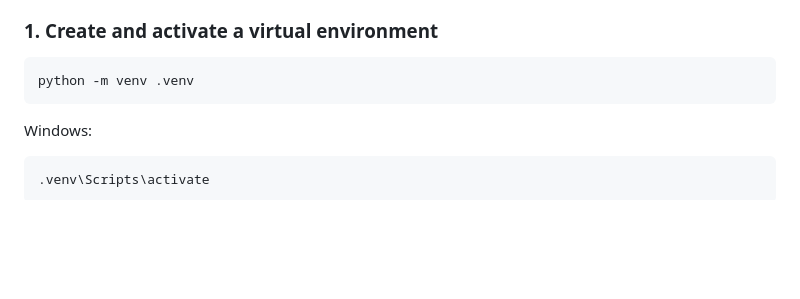
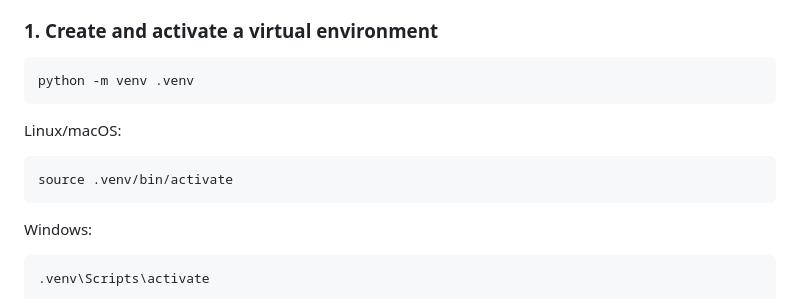
Before and after one commit to IIITH-2025-27/InfoBridge, a Markdown page: README.md, the part around the change. GitHub-like rendering; blank space fills up the shorter version.

Commit message:
REadem changes

````diff
--- a/README.md
+++ b/README.md
@@ -78,6 +78,12 @@ InfoBridge/
 python -m venv .venv
 ```
 
+Linux/macOS:
+
+```bash
+source .venv/bin/activate
+```
+
 Windows:
 
 ```bash
````
